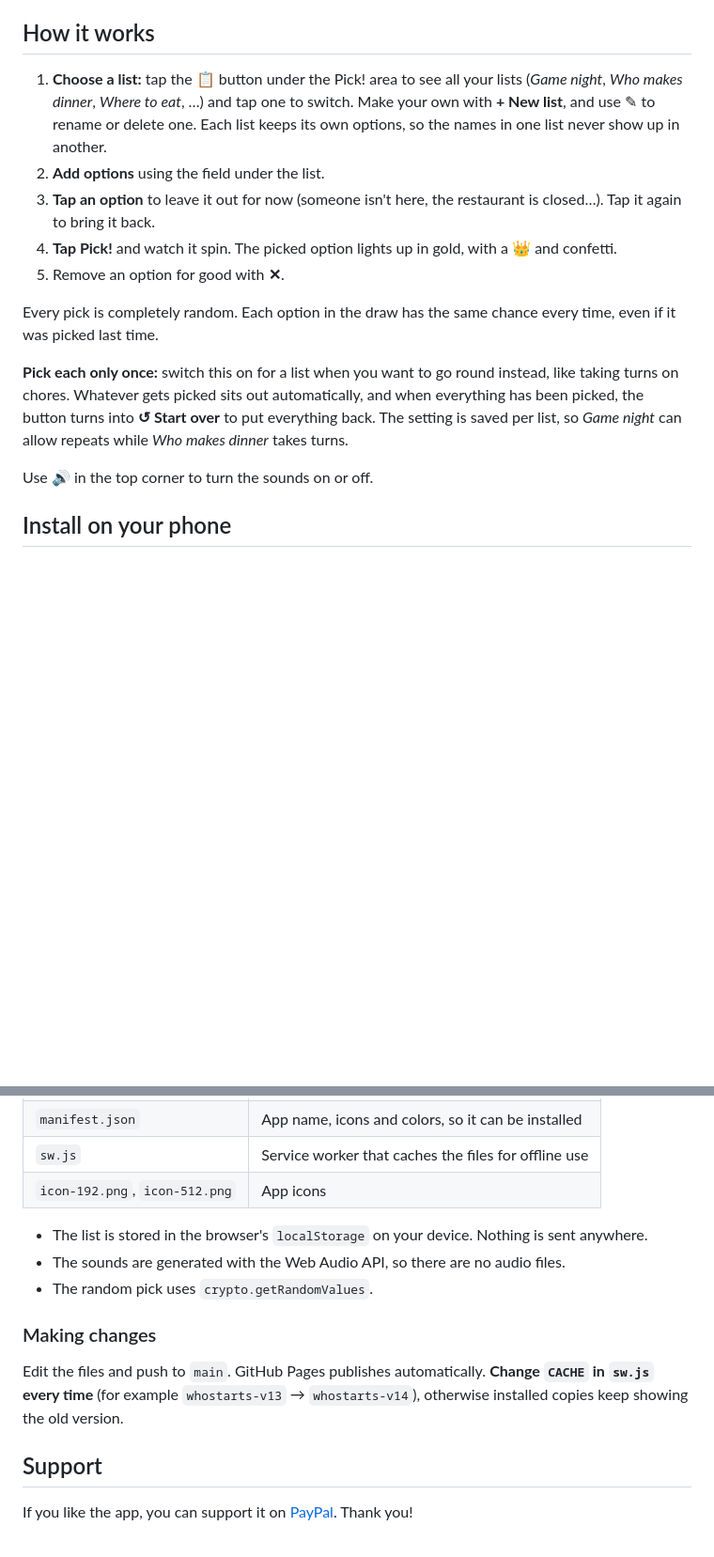
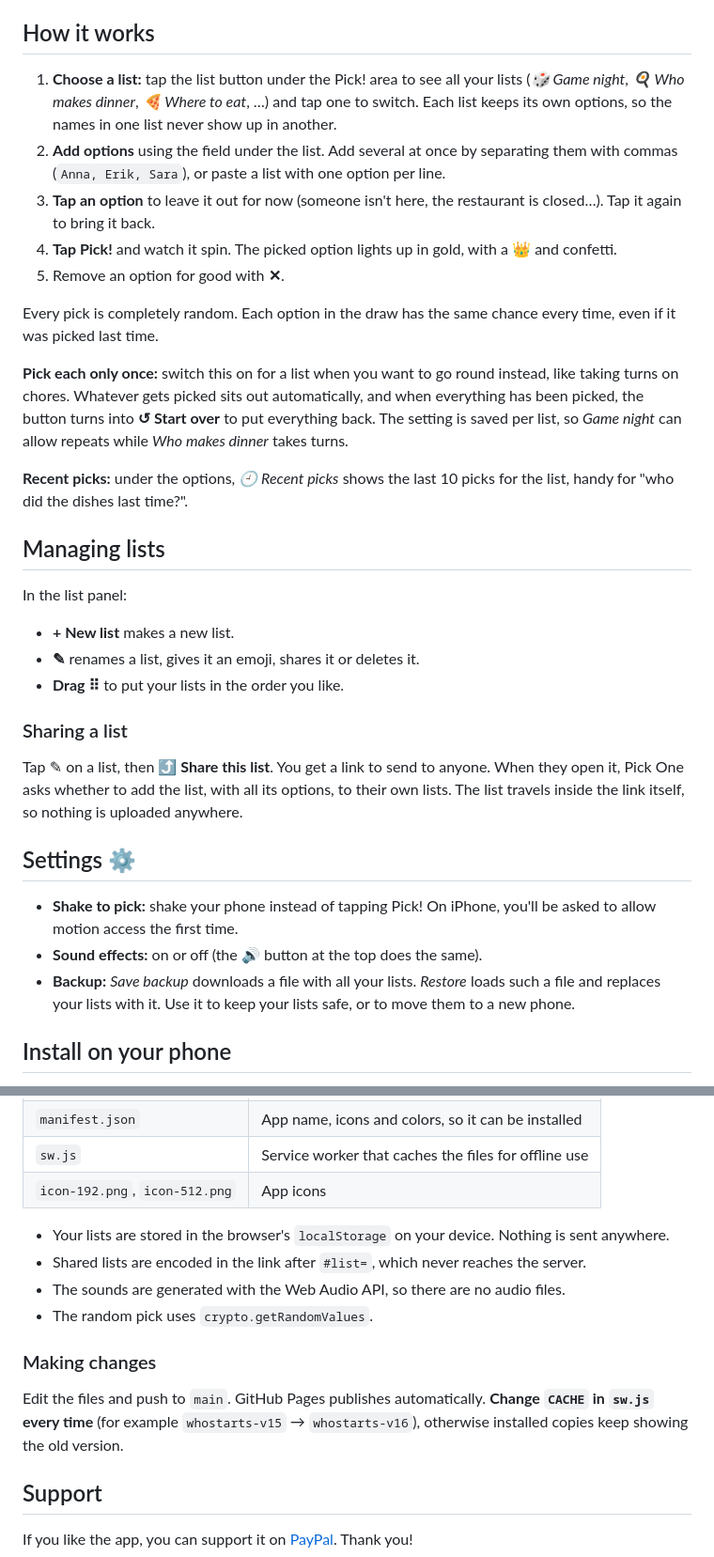
Before and after one commit to neckfors/randomizer, a Markdown page: README.md, 2 parts joined by grey strips. Shown at 94% size. Rendered like a GitHub page; blank space fills up the shorter version.

```diff
--- a/README.md
+++ b/README.md
@@ -24,8 +24,8 @@ Anything where you need a fair, random pick:
 
 ## How it works
 
-1. **Choose a list:** tap the 📋 button under the Pick! area to see all your lists (*Game night*, *Who makes dinner*, *Where to eat*, …) and tap one to switch. Make your own with **+ New list**, and use ✎ to rename or delete one. Each list keeps its own options, so the names in one list never show up in another.
-2. **Add options** using the field under the list.
+1. **Choose a list:** tap the list button under the Pick! area to see all your lists (*🎲 Game night*, *🍳 Who makes dinner*, *🍕 Where to eat*, …) and tap one to switch. Each list keeps its own options, so the names in one list never show up in another.
+2. **Add options** using the field under the list. Add several at once by separating them with commas (`Anna, Erik, Sara`), or paste a list with one option per line.
 3. **Tap an option** to leave it out for now (someone isn't here, the restaurant is closed…). Tap it again to bring it back.
 4. **Tap Pick!** and watch it spin. The picked option lights up in gold, with a 👑 and confetti.
 5. Remove an option for good with **✕**.
@@ -34,7 +34,25 @@ Every pick is completely random. Each option in the draw has the same chance eve
 
 **Pick each only once:** switch this on for a list when you want to go round instead, like taking turns on chores. Whatever gets picked sits out automatically, and when everything has been picked, the button turns into **↺ Start over** to put everything back. The setting is saved per list, so *Game night* can allow repeats while *Who makes dinner* takes turns.
 
-Use 🔊 in the top corner to turn the sounds on or off.
+**Recent picks:** under the options, *🕘 Recent picks* shows the last 10 picks for the list, handy for "who did the dishes last time?".
+
+## Managing lists
+
+In the list panel:
+
+- **+ New list** makes a new list.
+- **✎** renames a list, gives it an emoji, shares it or deletes it.
+- **Drag ⠿** to put your lists in the order you like.
+
+### Sharing a list
+
+Tap ✎ on a list, then **⤴ Share this list**. You get a link to send to anyone. When they open it, Pick One asks whether to add the list, with all its options, to their own lists. The list travels inside the link itself, so nothing is uploaded anywhere.
+
+## Settings ⚙️
+
+- **Shake to pick:** shake your phone instead of tapping Pick! On iPhone, you'll be asked to allow motion access the first time.
+- **Sound effects:** on or off (the 🔊 button at the top does the same).
+- **Backup:** *Save backup* downloads a file with all your lists. *Restore* loads such a file and replaces your lists with it. Use it to keep your lists safe, or to move them to a new phone.
 
 ## Install on your phone
 
@@ -54,14 +72,15 @@ Plain HTML, CSS and JavaScript, with no build step or dependencies.
 | `sw.js` | Service worker that caches the files for offline use |
 | `icon-192.png`, `icon-512.png` | App icons |
 
-- The list is stored in the browser's `localStorage` on your device. Nothing is sent anywhere.
+- Your lists are stored in the browser's `localStorage` on your device. Nothing is sent anywhere.
+- Shared lists are encoded in the link after `#list=`, which never reaches the server.
 - The sounds are generated with the Web Audio API, so there are no audio files.
 - The random pick uses `crypto.getRandomValues`.
 
 ### Making changes
 
 Edit the files and push to `main`. GitHub Pages publishes automatically.
-**Change `CACHE` in `sw.js` every time** (for example `whostarts-v13` → `whostarts-v14`), otherwise installed copies keep showing the old version.
+**Change `CACHE` in `sw.js` every time** (for example `whostarts-v15` → `whostarts-v16`), otherwise installed copies keep showing the old version.
 
 ## Support
 
```
Also changed, not shown: other parts of README.md (+1 -1 lines), icon-192.png, icon-512.png, 2 other files.
